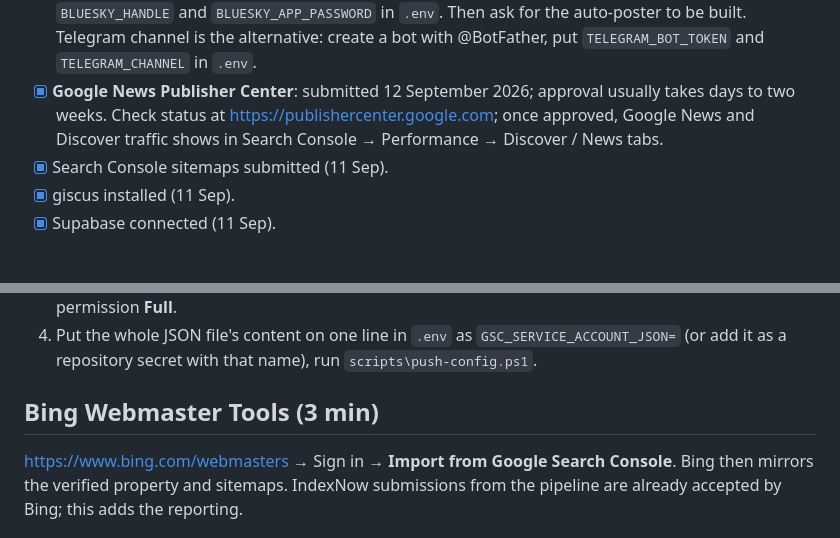
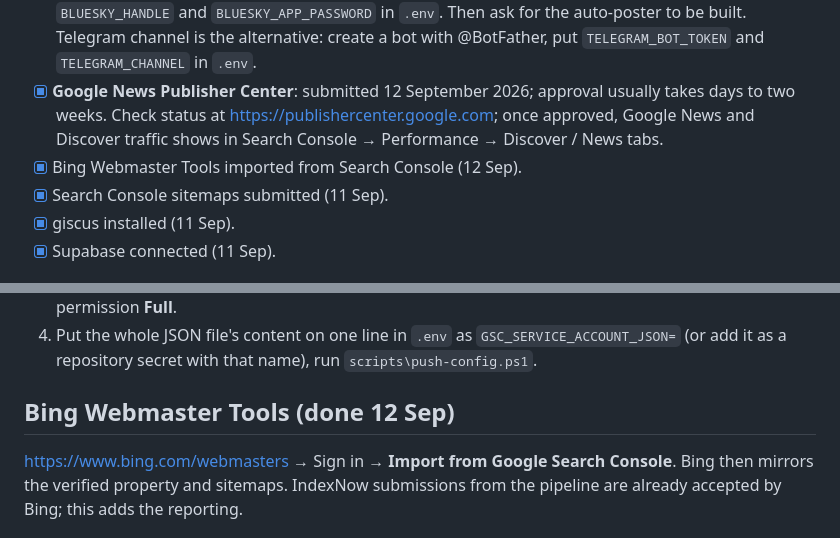
Before and after one commit to Optimumedia/digestai, a Markdown page: SETUP.md, 2 parts joined by grey strips. GitHub-like rendering.

Commit message:
Setup: Bing Webmaster Tools done
Co-Authored-By: Claude Fable 5.1 <noreply@anthropic.com>

```diff
--- a/SETUP.md
+++ b/SETUP.md
@@ -6,6 +6,7 @@
 - [ ] **Kit** newsletter account, form and v4 API key → `.env` → `scripts\push-config.ps1` (section 3). Turns on the 07:00 daily email; everything else is wired.
 - [ ] **Bluesky** (optional): create an account for Digest AI, Settings → App passwords → create one; put `BLUESKY_HANDLE` and `BLUESKY_APP_PASSWORD` in `.env`. Then ask for the auto-poster to be built. Telegram channel is the alternative: create a bot with @BotFather, put `TELEGRAM_BOT_TOKEN` and `TELEGRAM_CHANNEL` in `.env`.
 - [x] **Google News Publisher Center**: submitted 12 September 2026; approval usually takes days to two weeks. Check status at https://publishercenter.google.com; once approved, Google News and Discover traffic shows in Search Console → Performance → Discover / News tabs.
+- [x] Bing Webmaster Tools imported from Search Console (12 Sep).
 - [x] Search Console sitemaps submitted (11 Sep).
 - [x] giscus installed (11 Sep).
 - [x] Supabase connected (11 Sep).
@@ -107,7 +108,7 @@ Gives the admin "Search" tab clicks, impressions, position, indexed pages and to
 4. Put the whole JSON file's content on one line in `.env` as `GSC_SERVICE_ACCOUNT_JSON=` (or add it
    as a repository secret with that name), run `scripts\push-config.ps1`.
 
-## Bing Webmaster Tools (3 min)
+## Bing Webmaster Tools (done 12 Sep)
 
 https://www.bing.com/webmasters → Sign in → **Import from Google Search Console**. Bing then
 mirrors the verified property and sitemaps. IndexNow submissions from the pipeline are already
```
